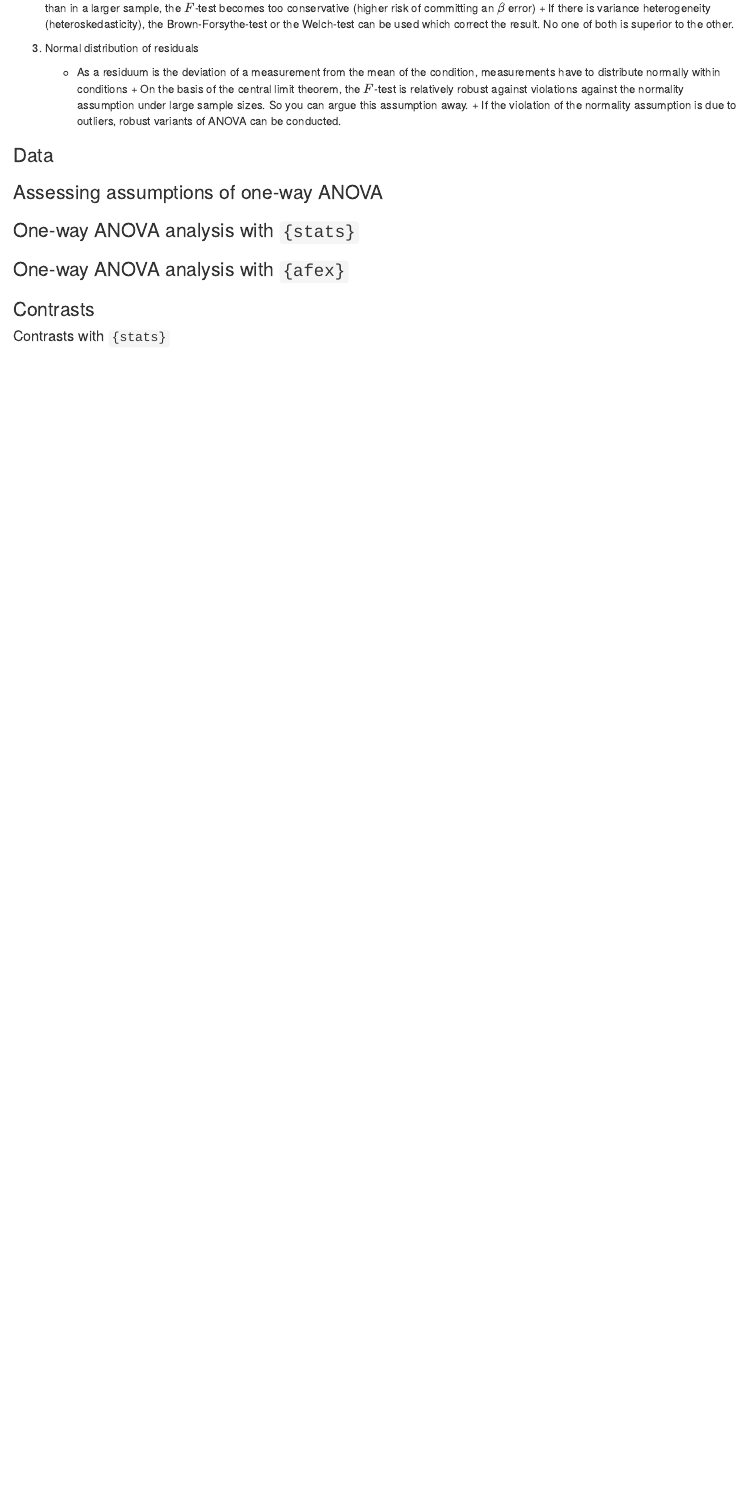
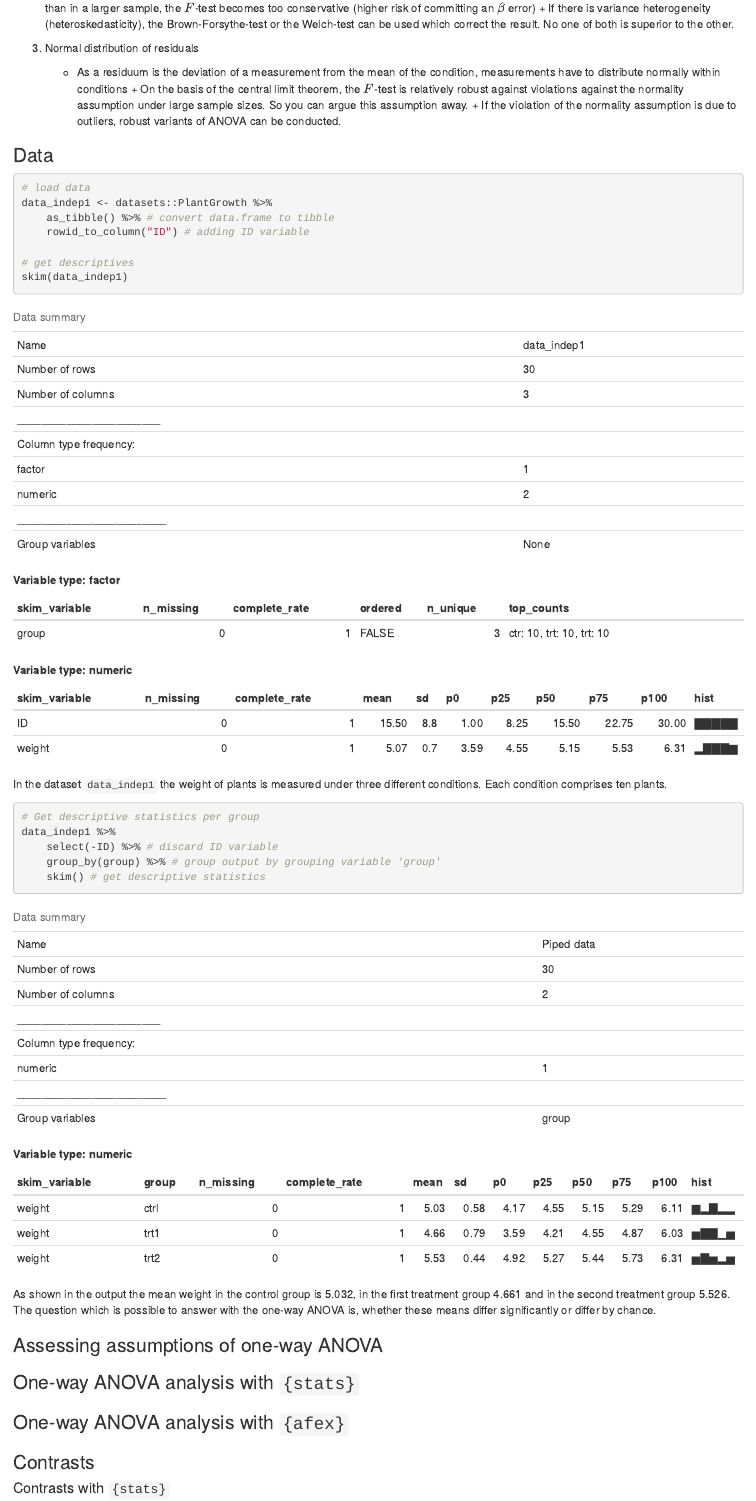
Before and after one commit to fjesser/statistical-analyses, an R Markdown document (Comparing_Means/1_Comparing_Means_Parametric_ANOVA.Rmd): the page in a window 1100 px wide, from 3970 px down. Rendered offline with R 4.5, knitr and Pandoc, with nearby package versions.

Commit message:
ANOVA: Add data for one-way ANOVA

````diff
--- a/Comparing_Means/1_Comparing_Means_Parametric_ANOVA.Rmd
+++ b/Comparing_Means/1_Comparing_Means_Parametric_ANOVA.Rmd
@@ -152,6 +152,27 @@ Effect Size $\hat{\eta}^2 = \frac{SS_B}{SS_T}$ (see appendix for explanation). H
 
 ### Data
 
+```{r indep1-data}
+# load data
+data_indep1 <- datasets::PlantGrowth %>%
+    as_tibble() %>% # convert data.frame to tibble
+    rowid_to_column("ID") # adding ID variable
+
+# get descriptives
+skim(data_indep1)
+```
+
+In the dataset `data_indep1` the weight of plants is measured under three different conditions. Each condition comprises ten plants.
+
+```{r indep1-descr}
+# Get descriptive statistics per group
+data_indep1 %>%
+    select(-ID) %>% # discard ID variable
+    group_by(group) %>% # group output by grouping variable 'group'
+    skim() # get descriptive statistics
+```
+
+As shown in the output the mean weight in the control group is `r mean(filter(data_indep1, group == "ctrl")$weight)`, in the first treatment group `r mean(filter(data_indep1, group == "trt1")$weight)` and in the second treatment group `r mean(filter(data_indep1, group == "trt2")$weight)`. The question which is possible to answer with the one-way ANOVA is, whether these means differ significantly or differ by chance.
 
 ### Assessing assumptions of one-way ANOVA
 
````
